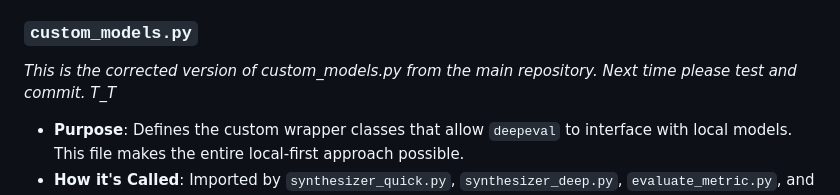
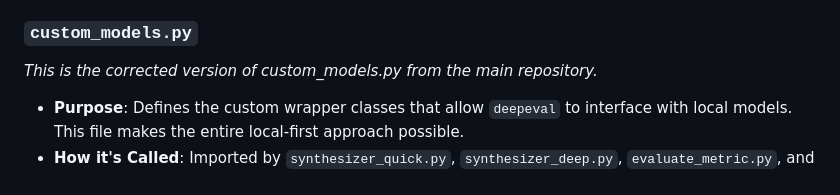
Before and after one commit to decodingafterlife/DeepEval, a Markdown page: README.md, the part around the change. GitHub-like rendering.

```diff
--- a/README.md
+++ b/README.md
@@ -113,7 +113,7 @@ The script will then prompt you to choose between a "Quick" or "Deep" evaluation
   * **What it Calls/Uses**: Nothing. It only contains variable definitions.
 
 ### `custom_models.py`
-*This is the corrected version of custom_models.py from the main repository. Next time please test and commit. T_T*
+*This is the corrected version of custom_models.py from the main repository.*
   * **Purpose**: Defines the custom wrapper classes that allow `deepeval` to interface with local models. This file makes the entire local-first approach possible.
   * **How it's Called**: Imported by `synthesizer_quick.py`, `synthesizer_deep.py`, `evaluate_metric.py`, and `run_evaluation.py`.
   * **What it Calls/Uses**:
```
